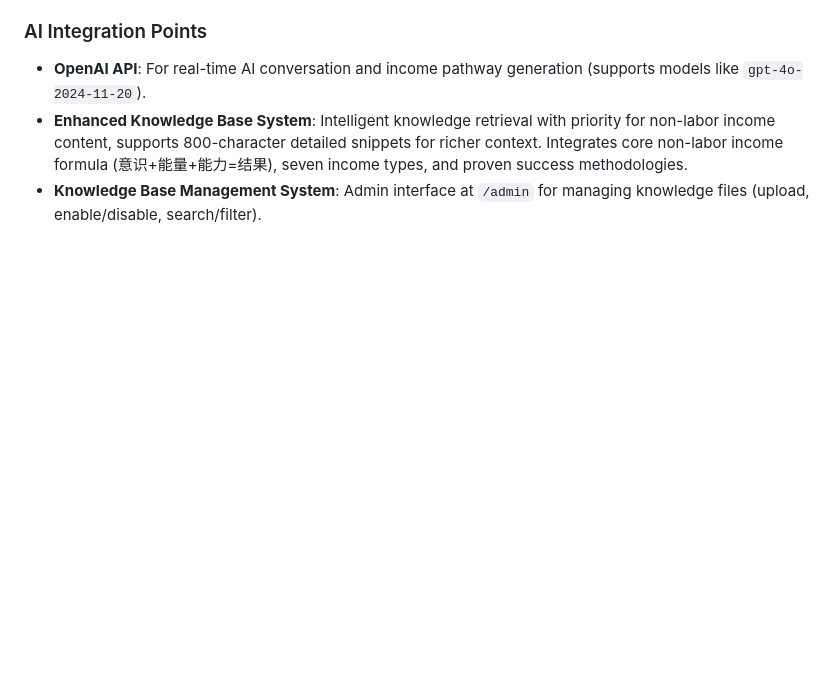
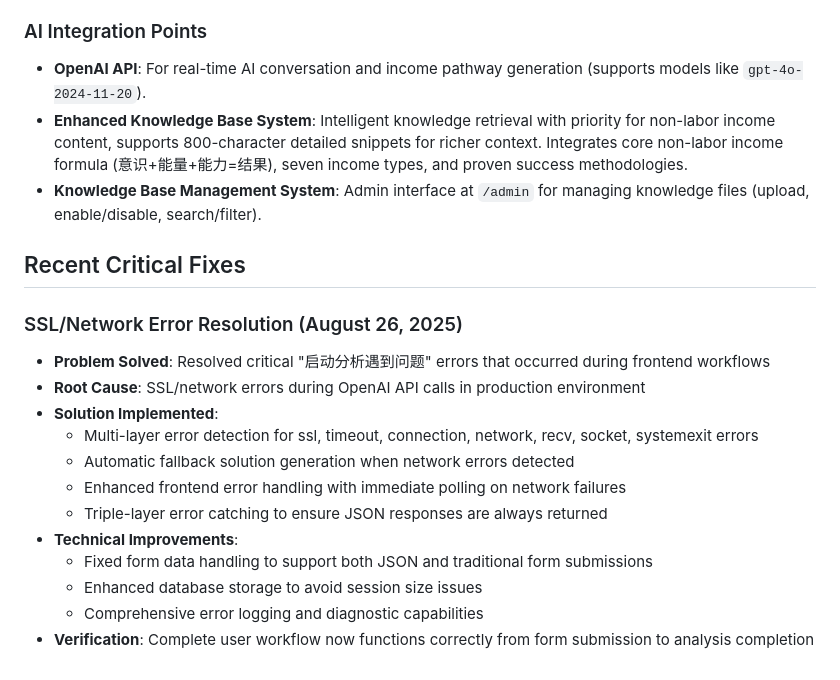
Before and after one commit to iswangheng/IncomeStreamAI, a Markdown page: replit.md, the part around the change. Drawn GitHub-style; blank space fills up the shorter version.

Commit message:
Fix critical SSL errors and improve network resilience for AI analysis
Resolve SSL and network errors during AI analysis by implementing multi-layer error detection, automatic fallback solutions, and enhanced frontend error handling.

Replit-Commit-Author: Agent
Replit-Commit-Session-Id: 4cffadb4-b8d3-4b2b-a745-4cb4d77b8285
Replit-Commit-Checkpoint-Type: full_checkpoint
Replit-Commit-Screenshot-Url: https://storage.googleapis.com/screenshot-production-us-central1/60ae0b5a-5bfd-43ab-9ad8-a27cd033e54d/4cffadb4-b8d3-4b2b-a745-4cb4d77b8285/eqCboE9

```diff
--- a/replit.md
+++ b/replit.md
@@ -85,3 +85,19 @@ Angela is a Flask-based web application designed to help users generate non-labo
 - **OpenAI API**: For real-time AI conversation and income pathway generation (supports models like `gpt-4o-2024-11-20`).
 - **Enhanced Knowledge Base System**: Intelligent knowledge retrieval with priority for non-labor income content, supports 800-character detailed snippets for richer context. Integrates core non-labor income formula (意识+能量+能力=结果), seven income types, and proven success methodologies.
 - **Knowledge Base Management System**: Admin interface at `/admin` for managing knowledge files (upload, enable/disable, search/filter).
+
+## Recent Critical Fixes
+
+### SSL/Network Error Resolution (August 26, 2025)
+- **Problem Solved**: Resolved critical "启动分析遇到问题" errors that occurred during frontend workflows
+- **Root Cause**: SSL/network errors during OpenAI API calls in production environment
+- **Solution Implemented**:
+  - Multi-layer error detection for ssl, timeout, connection, network, recv, socket, systemexit errors
+  - Automatic fallback solution generation when network errors detected
+  - Enhanced frontend error handling with immediate polling on network failures
+  - Triple-layer error catching to ensure JSON responses are always returned
+- **Technical Improvements**:
+  - Fixed form data handling to support both JSON and traditional form submissions
+  - Enhanced database storage to avoid session size issues
+  - Comprehensive error logging and diagnostic capabilities
+- **Verification**: Complete user workflow now functions correctly from form submission to analysis completion
```
